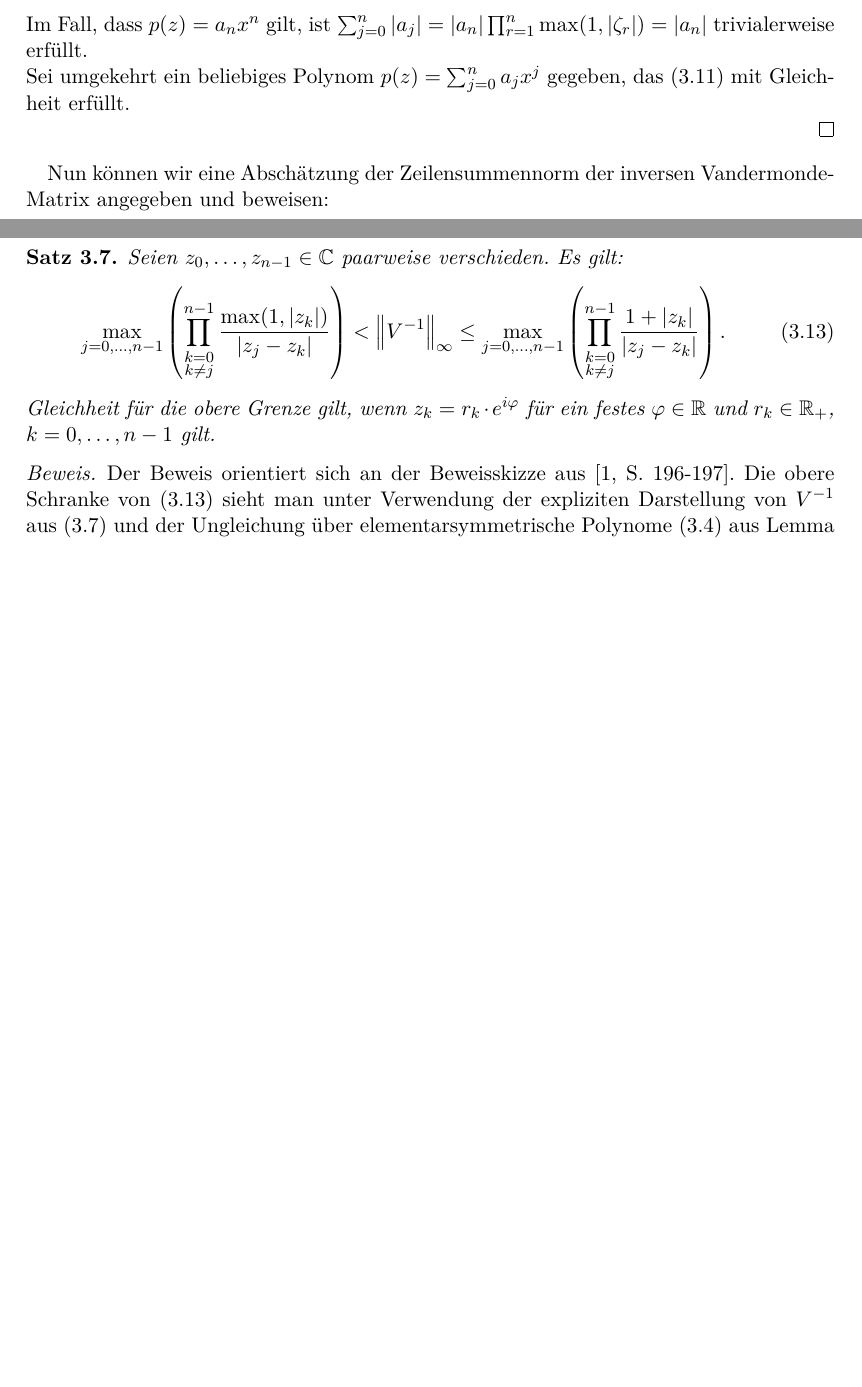
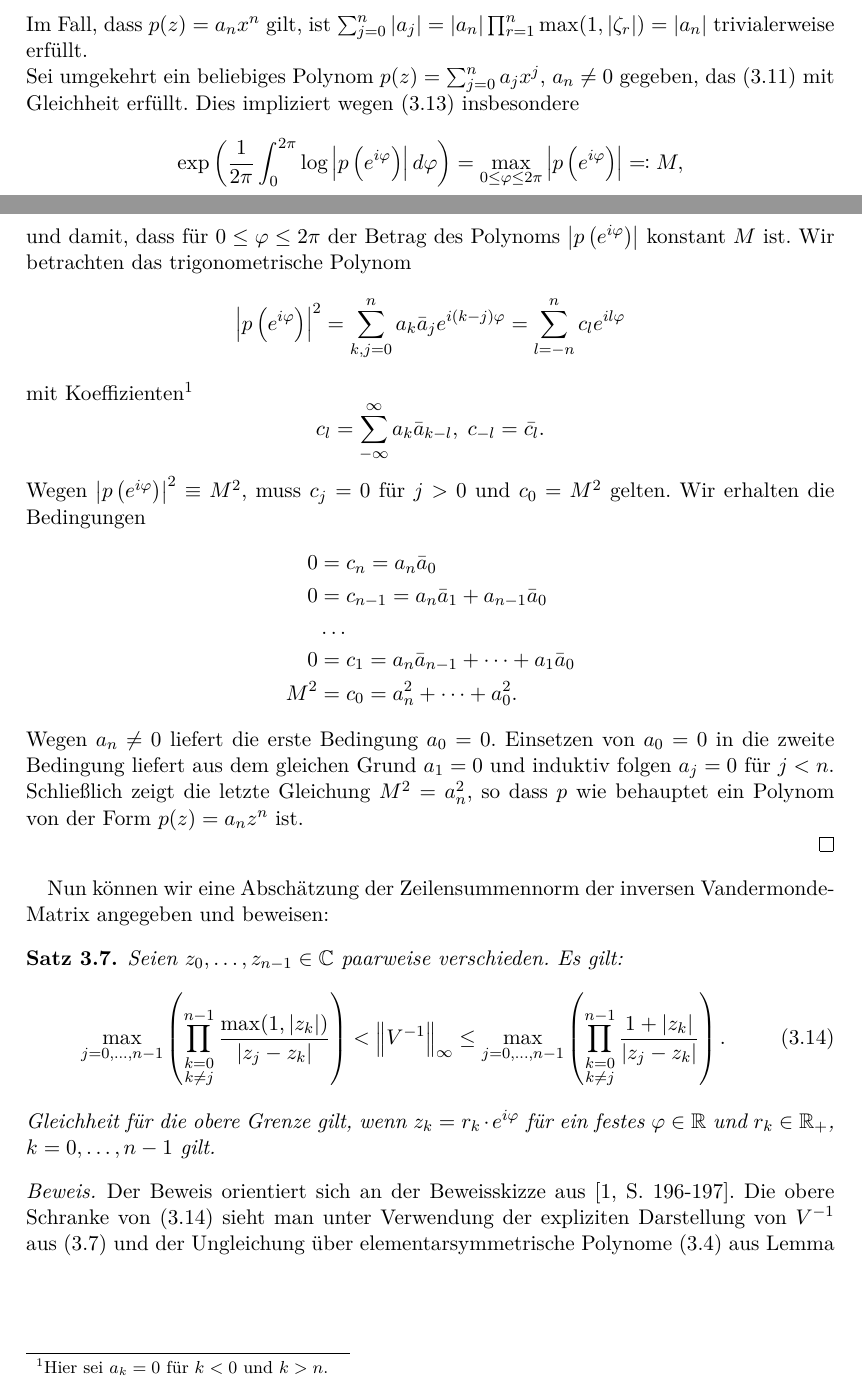
Before and after one commit to lslah/Bachelorarbeit, a LaTeX document (main.tex, which reads Ungleichung.tex, helpers.tex): two parts of pages 11 and 12 of 19 before the commit and two parts of pages 11 and 12 of 20 after it, joined at a grey line, cut so that both start at the same text, the shorter picture padded with empty space. Compiled offline with pdfLaTeX.

Commit message:
End proof of jensens polynom inequality.

```diff
--- a/Ungleichung.tex
+++ b/Ungleichung.tex
@@ -372,10 +374,44 @@ Als Vorbereitung für den folgenden Satz wird noch ein weiteres Hilfslemma benö
     trivialerweise erfüllt.
 
     \noindent Sei umgekehrt  ein beliebiges Polynom
-    $p(z) = \sum_{j=0}^n a_j x^j$ gegeben, das
+    $p(z) = \sum_{j=0}^n a_j x^j$, $a_n \neq 0$ gegeben, das
     (\ref{eq:polynom_coefficient_sum_inequality}) mit
     Gleichheit erfüllt.
-
+    Dies impliziert wegen (\ref{eq:jensen_integral_estimation}) insbesondere
+    \[
+        \exp\left( \frac{1}{2\pi} \int_{0}^{2\pi} \log \abs{p\left( e^{i\varphi} \right)} d\varphi \right)
+        = \max_{0 \leq \varphi \leq 2\pi} \abs{p\left( e^{i\varphi} \right) }
+        \eqqcolon M,
+    \]
+    und damit, dass für $0 \leq \varphi \leq 2 \pi$ der Betrag des Polynoms
+    $\abs{p\left( e^{i\varphi} \right)}$ konstant $M$ ist.
+    Wir betrachten das trigonometrische Polynom
+    \[
+        \abs{p\left( e^{i\varphi} \right)}^2
+        = \sum_{k,j=0}^n a_k \conj{a}_j e^{i(k-j)\varphi}
+        = \sum_{l=-n}^n c_l e^{i l \varphi}
+    \]
+    mit Koeffizienten\footnote{Hier sei $a_k = 0$ für $k<0$ und $k > n$.}
+    \[
+        c_l = \sum_{-\infty}^\infty a_k \conj{a}_{k-l}, \; c_{-l} = \conj{c_l}.
+    \]
+    Wegen $\abs{p\left( e^{i\varphi} \right)}^2 \equiv M^2$, muss $c_j = 0$ für
+    $j > 0$ und $c_0 = M^2$ gelten.
+    Wir erhalten die Bedingungen
+    \begin{equation*}
+        \begin{split}
+            0 &= c_n = a_n \conj{a}_0\\
+            0 &= c_{n-1} = a_n \conj{a}_1 + a_{n-1} \conj{a}_0\\
+              &\dots\\
+            0 &= c_1 = a_n \conj{a}_{n-1} + \dots + a_{1} \conj{a}_0\\
+            M^2 &= c_0 = a_n^2 + \dots + a_0^2.
+        \end{split}
+    \end{equation*}
+    Wegen $a_n \neq 0$ liefert die erste Bedingung $a_0 = 0$.
+    Einsetzen von $a_0 = 0$ in die zweite Bedingung liefert aus dem gleichen
+    Grund $a_1 = 0$ und induktiv folgen $a_j = 0$ für $j < n$.
+    Schließlich zeigt die letzte Gleichung $M^2 = a_n^2$, so dass $p$ wie
+    behauptet ein Polynom von der Form $p(z) = a_n z^n$ ist.
 
 \end{proof}
 
--- a/helpers.tex
+++ b/helpers.tex
@@ -60,3 +60,4 @@
 \newcommand{\cond}[1]{\text{cond$ \left( #1 \right)$}}
 \newcommand{\Vand}[1]{\text{$V(#1)$}}
 \newcommand{\diag}[1]{\text{diag$ \left( #1 \right)$}}
+\newcommand*\conj[1]{\bar{#1}}
```
Also changed, not shown: KomplexeKnoten.tex (+0 -1 lines), Ungleichung.tex (6 more changed lines).
